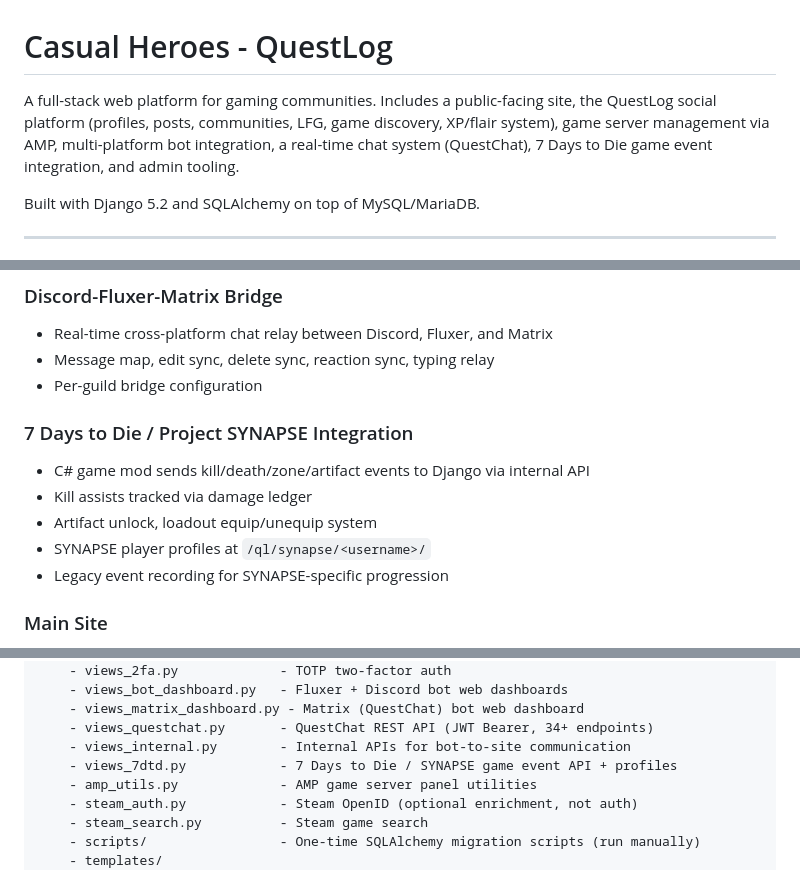
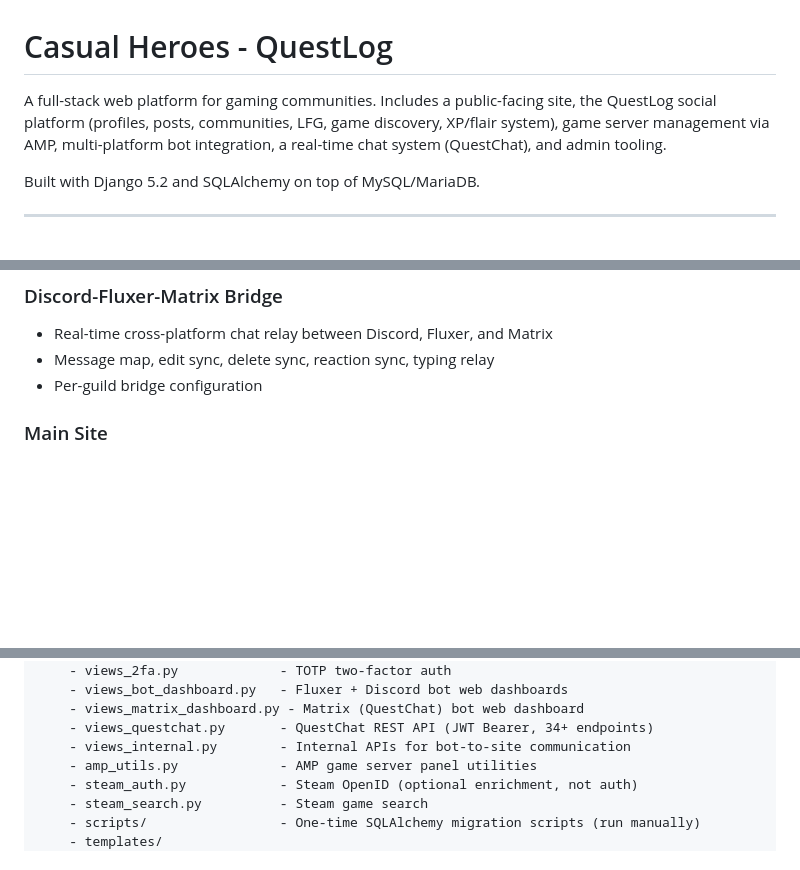
Before and after one commit to Casual-Heroes/QuestLog, a Markdown page: README.md, 3 parts joined by grey strips. GitHub-like rendering; blank space fills up the shorter version.

Commit message:
Remove 7DTD/SYNAPSE references from README - private, not public

```diff
--- a/README.md
+++ b/README.md
@@ -1,6 +1,6 @@
 # Casual Heroes - QuestLog
 
-A full-stack web platform for gaming communities. Includes a public-facing site, the QuestLog social platform (profiles, posts, communities, LFG, game discovery, XP/flair system), game server management via AMP, multi-platform bot integration, a real-time chat system (QuestChat), 7 Days to Die game event integration, and admin tooling.
+A full-stack web platform for gaming communities. Includes a public-facing site, the QuestLog social platform (profiles, posts, communities, LFG, game discovery, XP/flair system), game server management via AMP, multi-platform bot integration, a real-time chat system (QuestChat), and admin tooling.
 
 Built with Django 5.2 and SQLAlchemy on top of MySQL/MariaDB.
 
@@ -52,13 +52,6 @@ Built with Django 5.2 and SQLAlchemy on top of MySQL/MariaDB.
 - Real-time cross-platform chat relay between Discord, Fluxer, and Matrix
 - Message map, edit sync, delete sync, reaction sync, typing relay
 - Per-guild bridge configuration
-
-### 7 Days to Die / Project SYNAPSE Integration
-- C# game mod sends kill/death/zone/artifact events to Django via internal API
-- Kill assists tracked via damage ledger
-- Artifact unlock, loadout equip/unequip system
-- SYNAPSE player profiles at `/ql/synapse/<username>/`
-- Legacy event recording for SYNAPSE-specific progression
 
 ### Main Site
 - Game server status page (AMP/CubeCoders integration)
@@ -332,7 +325,6 @@ platform/
     - views_matrix_dashboard.py - Matrix (QuestChat) bot web dashboard
     - views_questchat.py       - QuestChat REST API (JWT Bearer, 34+ endpoints)
     - views_internal.py        - Internal APIs for bot-to-site communication
-    - views_7dtd.py            - 7 Days to Die / SYNAPSE game event API + profiles
     - amp_utils.py             - AMP game server panel utilities
     - steam_auth.py            - Steam OpenID (optional enrichment, not auth)
     - steam_search.py          - Steam game search
```
